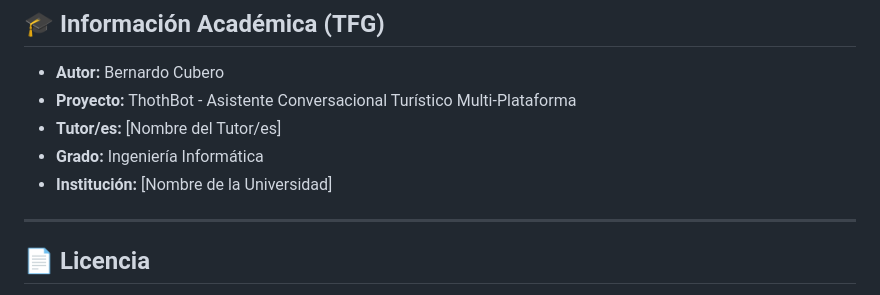
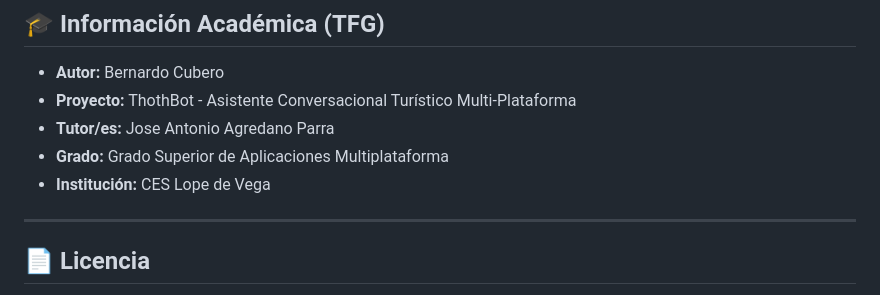
Before and after one commit to BernardoCubero/ThothBot, a Markdown page: README.md, the part around one of its changes. Drawn GitHub-style.

Commit message:
Update README with new academic details and remove diagram
Removed architecture diagram and updated academic information.

```diff
--- a/README.md
+++ b/README.md
@@ -140,9 +118,9 @@ venv/bin/python benchmark_carbon.py
 
 * **Autor:** Bernardo Cubero
 * **Proyecto:** ThothBot - Asistente Conversacional Turístico Multi-Plataforma
-* **Tutor/es:** [Nombre del Tutor/es]
-* **Grado:** Ingeniería Informática
-* **Institución:** [Nombre de la Universidad]
+* **Tutor/es:** Jose Antonio Agredano Parra
+* **Grado:** Grado Superior de Aplicaciones Multiplataforma
+* **Institución:** CES Lope de Vega
 
 ---
 
```
Also changed, not shown: other parts of README.md (+0 -22 lines).
